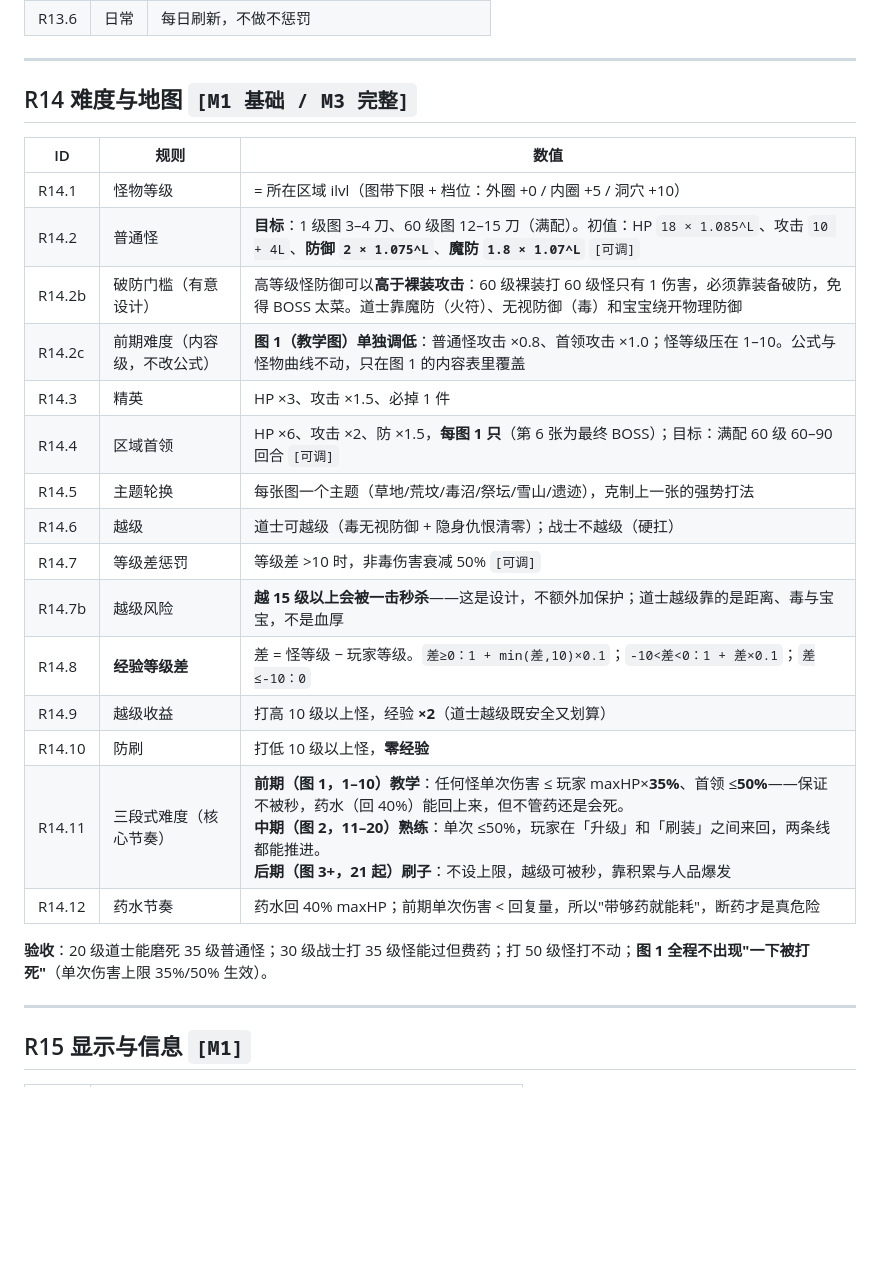
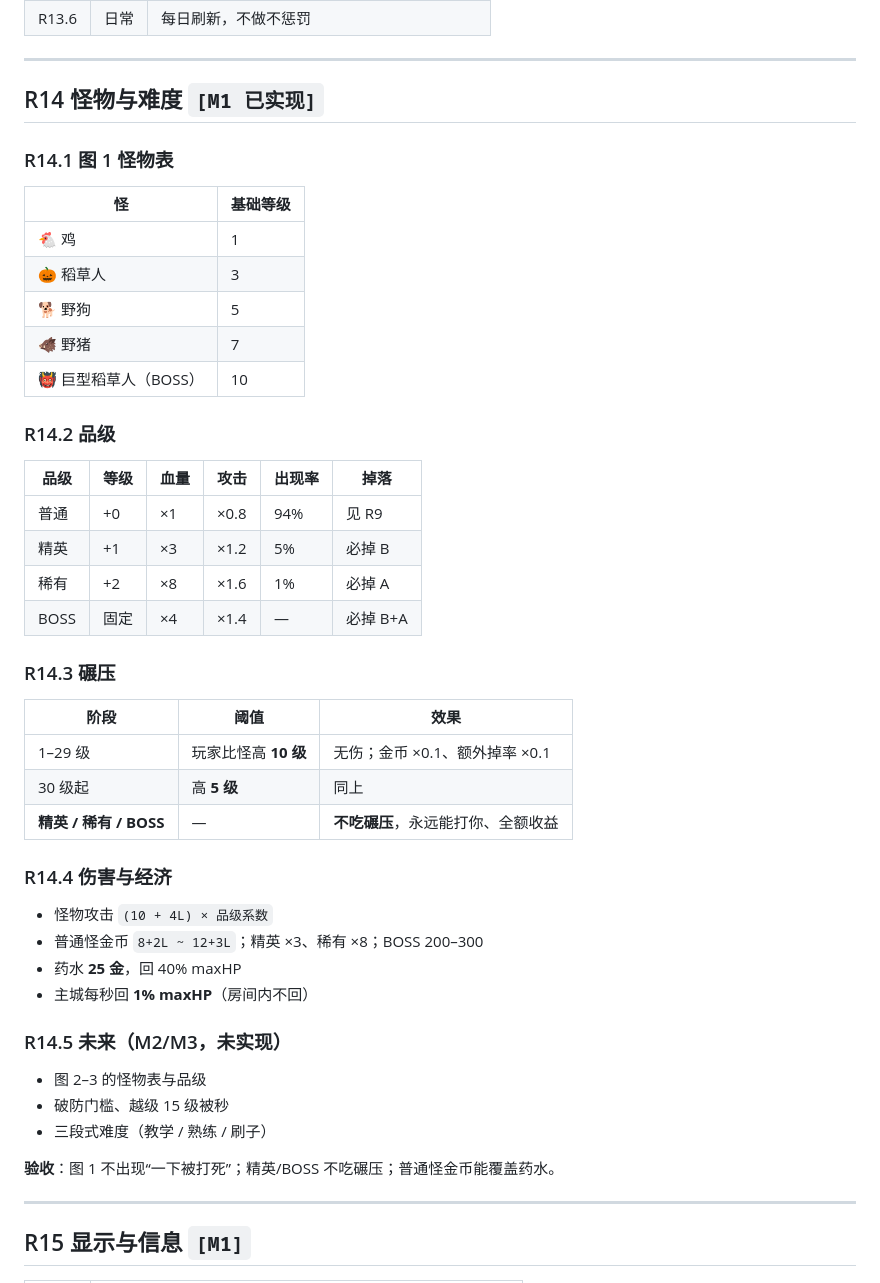
Before and after one commit to Jlanglang/DDGame, a Markdown page: docs/豆豆暗黑传奇-规则与任务.md, the part around one of its changes. GitHub-like rendering; blank space fills up the shorter version.

Commit message:
docs: 归档 M1.17
- 进度文档重写：技能书/装备区间/怪物品级/保底/碾压/经济/主城回血，测试 60 项
- R9 掉落改为「概率 + 保底」实现版；R14 改为「怪物与难度」实现版
- 接续指南升到 M1.17，开场白改为接 M1 收尾（状态/怪物 AI）

```diff
--- a/docs/豆豆暗黑传奇-规则与任务.md
+++ b/docs/豆豆暗黑传奇-规则与任务.md
@@ -554,27 +556,49 @@
 
 ---
 
-## R14 难度与地图 `[M1 基础 / M3 完整]`
+## R14 怪物与难度 `[M1 已实现]`
 
-| ID | 规则 | 数值 |
+### R14.1 图 1 怪物表
+
+| 怪 | 基础等级 |
+|---|---|
+| 🐔 鸡 | 1 |
+| 🎃 稻草人 | 3 |
+| 🐕 野狗 | 5 |
+| 🐗 野猪 | 7 |
+| 👹 巨型稻草人（BOSS） | 10 |
+
+### R14.2 品级
+
+| 品级 | 等级 | 血量 | 攻击 | 出现率 | 掉落 |
+|---|---|---|---|---|---|
+| 普通 | +0 | ×1 | ×0.8 | 94% | 见 R9 |
+| 精英 | +1 | ×3 | ×1.2 | 5% | 必掉 B |
+| 稀有 | +2 | ×8 | ×1.6 | 1% | 必掉 A |
+| BOSS | 固定 | ×4 | ×1.4 | — | 必掉 B+A |
+
+### R14.3 碾压
+
+| 阶段 | 阈值 | 效果 |
 |---|---|---|
-| R14.1 | 怪物等级 | = 所在区域 ilvl（图带下限 + 档位：外圈 +0 / 内圈 +5 / 洞穴 +10） |
-| R14.2 | 普通怪 | **目标**：1 级图 3–4 刀、60 级图 12–15 刀（满配）。初值：HP `18 × 1.085^L`、攻击 `10 + 4L`、**防御 `2 × 1.075^L`**、**魔防 `1.8 × 1.07^L`** `[可调]` |
-| R14.2b | 破防门槛（有意设计） | 高等级怪防御可以**高于裸装攻击**：60 级裸装打 60 级怪只有 1 伤害，必须靠装备破防，免得 BOSS 太菜。道士靠魔防（火符）、无视防御（毒）和宝宝绕开物理防御 |
-| R14.2c | 前期难度（内容级，不改公式） | **图 1（教学图）单独调低**：普通怪攻击 ×0.8、首领攻击 ×1.0；怪等级压在 1–10。公式与怪物曲线不动，只在图 1 的内容表里覆盖 |
-| R14.3 | 精英 | HP ×3、攻击 ×1.5、必掉 1 件 |
-| R14.4 | 区域首领 | HP ×6、攻击 ×2、防 ×1.5，**每图 1 只**（第 6 张为最终 BOSS）；目标：满配 60 级 60–90 回合 `[可调]` |
-| R14.5 | 主题轮换 | 每张图一个主题（草地/荒坟/毒沼/祭坛/雪山/遗迹），克制上一张的强势打法 |
-| R14.6 | 越级 | 道士可越级（毒无视防御 + 隐身仇恨清零）；战士不越级（硬扛） |
-| R14.7 | 等级差惩罚 | 等级差 >10 时，非毒伤害衰减 50% `[可调]` |
-| R14.7b | 越级风险 | **越 15 级以上会被一击秒杀**——这是设计，不额外加保护；道士越级靠的是距离、毒与宝宝，不是血厚 |
-| R14.8 | **经验等级差** | 差 = 怪等级 − 玩家等级。`差≥0：1 + min(差,10)×0.1`；`-10<差<0：1 + 差×0.1`；`差≤-10：0` |
-| R14.9 | 越级收益 | 打高 10 级以上怪，经验 **×2**（道士越级既安全又划算） |
-| R14.10 | 防刷 | 打低 10 级以上怪，**零经验** |
-| R14.11 | 三段式难度（核心节奏） | **前期（图 1，1–10）教学**：任何怪单次伤害 ≤ 玩家 maxHP×**35%**、首领 ≤**50%**——保证不被秒，药水（回 40%）能回上来，但不管药还是会死。<br>**中期（图 2，11–20）熟练**：单次 ≤50%，玩家在「升级」和「刷装」之间来回，两条线都能推进。<br>**后期（图 3+，21 起）刷子**：不设上限，越级可被秒，靠积累与人品爆发 |
-| R14.12 | 药水节奏 | 药水回 40% maxHP；前期单次伤害 < 回复量，所以"带够药就能耗"，断药才是真危险 |
+| 1–29 级 | 玩家比怪高 **10 级** | 无伤；金币 ×0.1、额外掉率 ×0.1 |
+| 30 级起 | 高 **5 级** | 同上 |
+| **精英 / 稀有 / BOSS** | — | **不吃碾压**，永远能打你、全额收益 |
 
-**验收**：20 级道士能磨死 35 级普通怪；30 级战士打 35 级怪能过但费药；打 50 级怪打不动；**图 1 全程不出现"一下被打死"**（单次伤害上限 35%/50% 生效）。
+### R14.4 伤害与经济
+
+- 怪物攻击 `(10 + 4L) × 品级系数`
+- 普通怪金币 `8+2L ~ 12+3L`；精英 ×3、稀有 ×8；BOSS 200–300
+- 药水 **25 金**，回 40% maxHP
+- 主城每秒回 **1% maxHP**（房间内不回）
+
+### R14.5 未来（M2/M3，未实现）
+
+- 图 2–3 的怪物表与品级
+- 破防门槛、越级 15 级被秒
+- 三段式难度（教学 / 熟练 / 刷子）
+
+**验收**：图 1 不出现“一下被打死”；精英/BOSS 不吃碾压；普通怪金币能覆盖药水。
 
 ---
 
```
Also changed, not shown: other parts of docs/豆豆暗黑传奇-规则与任务.md (+34 -32 lines), docs/豆豆暗黑传奇-进度与完成度.md (+36 -52 lines).
